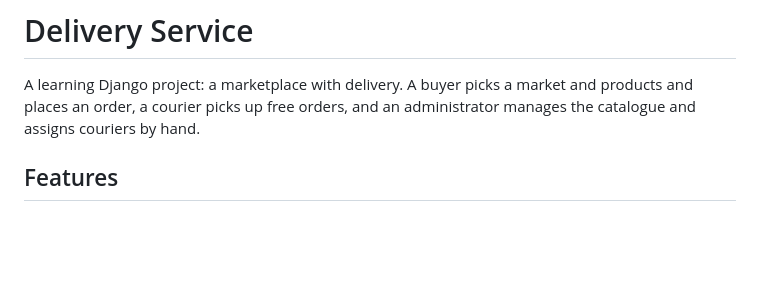
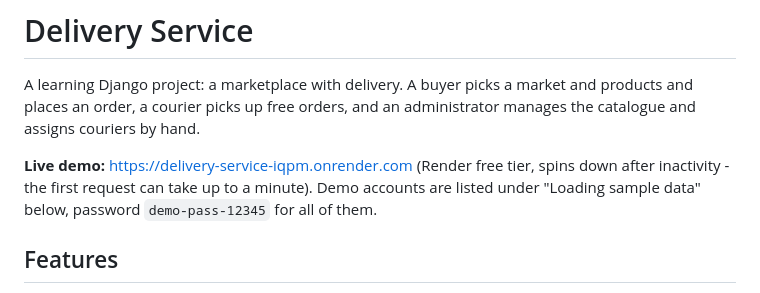
Before and after one commit to glor1ee/delivery-service, a Markdown page: README.md, the part around the change. Drawn GitHub-style; blank space fills up the shorter version.

Commit message:
Add live demo link to README

```diff
--- a/README.md
+++ b/README.md
@@ -3,6 +3,11 @@
 A learning Django project: a marketplace with delivery. A buyer picks a
 market and products and places an order, a courier picks up free orders,
 and an administrator manages the catalogue and assigns couriers by hand.
+
+**Live demo:** https://delivery-service-iqpm.onrender.com (Render free
+tier, spins down after inactivity - the first request can take up to a
+minute). Demo accounts are listed under "Loading sample data" below,
+password `demo-pass-12345` for all of them.
 
 ## Features
 
```
